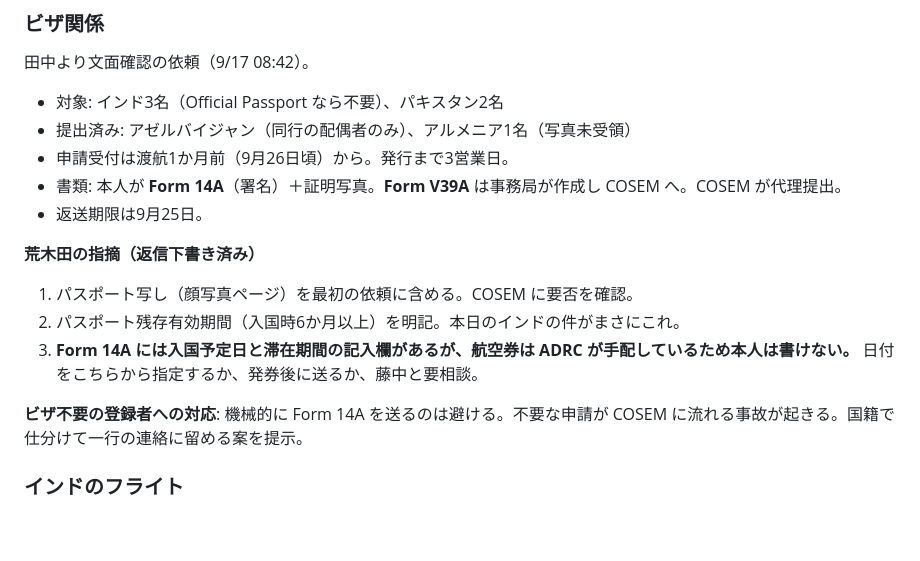
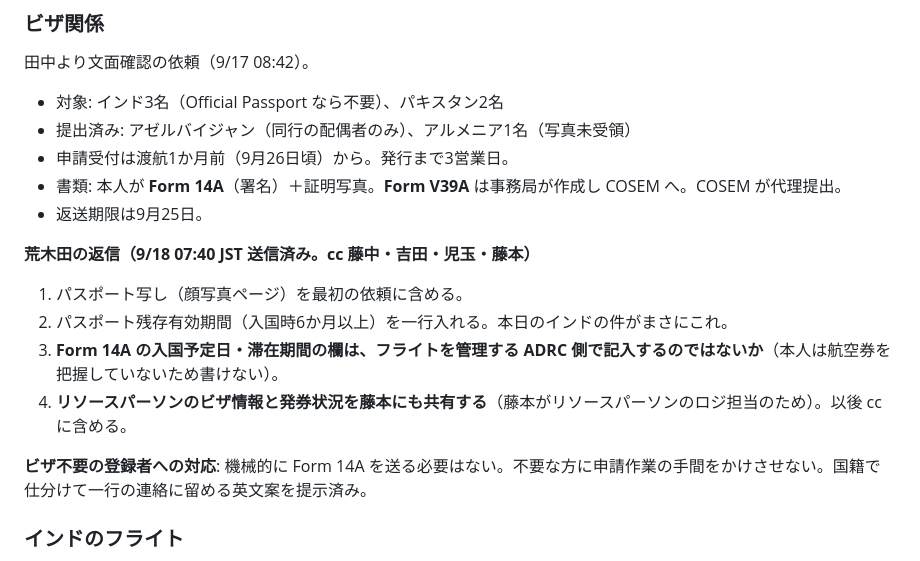
Before and after one commit to kochobi-max/whatsmap, a Markdown page: reports/acdr2026_staff_deployment/参加資格マトリクス_Guest_Eligibility_Matrix_3July.md, the part around the change. GitHub-like rendering; blank space fills up the shorter version.

Commit message:
Record the visa reply as actually sent
Arakida sent the reply on 18 September, reframing the Form 14A arrival-date
point as a question of whether ADRC fills it in, and adding a fourth item:
resource person visa and ticketing status must also reach Fujimoto, who
leads their logistics.

Co-Authored-By: Claude Opus 5 <noreply@anthropic.com>
Claude-Session: https://claude.ai/code/session_01BHBsW6jxyH2X7L51FtZqxc

```diff
--- a/reports/acdr2026_staff_deployment/参加資格マトリクス_Guest_Eligibility_Matrix_3July.md
+++ b/reports/acdr2026_staff_deployment/参加資格マトリクス_Guest_Eligibility_Matrix_3July.md
@@ -490,12 +490,13 @@ Mobile Phone Number の Country Code 欄に「+65」と入力するとエラー
 - 書類: 本人が **Form 14A**（署名）＋証明写真。**Form V39A** は事務局が作成し COSEM へ。COSEM が代理提出。
 - 返送期限は9月25日。
 
-**荒木田の指摘（返信下書き済み）**
-1. パスポート写し（顔写真ページ）を最初の依頼に含める。COSEM に要否を確認。
-2. パスポート残存有効期間（入国時6か月以上）を明記。本日のインドの件がまさにこれ。
-3. **Form 14A には入国予定日と滞在期間の記入欄があるが、航空券は ADRC が手配しているため本人は書けない。** 日付をこちらから指定するか、発券後に送るか、藤中と要相談。
+**荒木田の返信（9/18 07:40 JST 送信済み。cc 藤中・吉田・児玉・藤本）**
+1. パスポート写し（顔写真ページ）を最初の依頼に含める。
+2. パスポート残存有効期間（入国時6か月以上）を一行入れる。本日のインドの件がまさにこれ。
+3. **Form 14A の入国予定日・滞在期間の欄は、フライトを管理する ADRC 側で記入するのではないか**（本人は航空券を把握していないため書けない）。
+4. **リソースパーソンのビザ情報と発券状況を藤本にも共有する**（藤本がリソースパーソンのロジ担当のため）。以後 cc に含める。
 
-**ビザ不要の登録者への対応**: 機械的に Form 14A を送るのは避ける。不要な申請が COSEM に流れる事故が起きる。国籍で仕分けて一行の連絡に留める案を提示。
+**ビザ不要の登録者への対応**: 機械的に Form 14A を送る必要はない。不要な方に申請作業の手間をかけさせない。国籍で仕分けて一行の連絡に留める英文案を提示済み。
 
 ### インドのフライト
 
```
